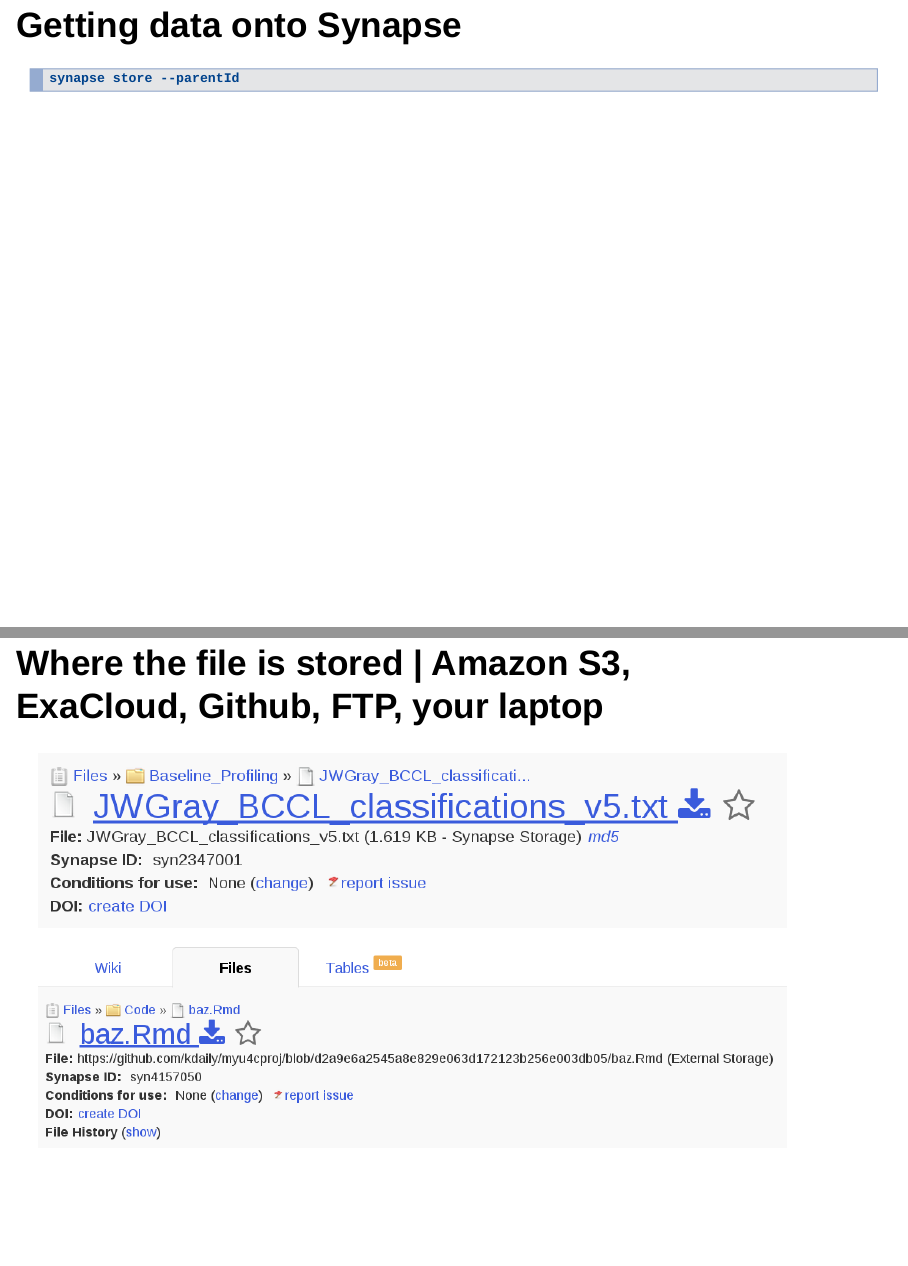
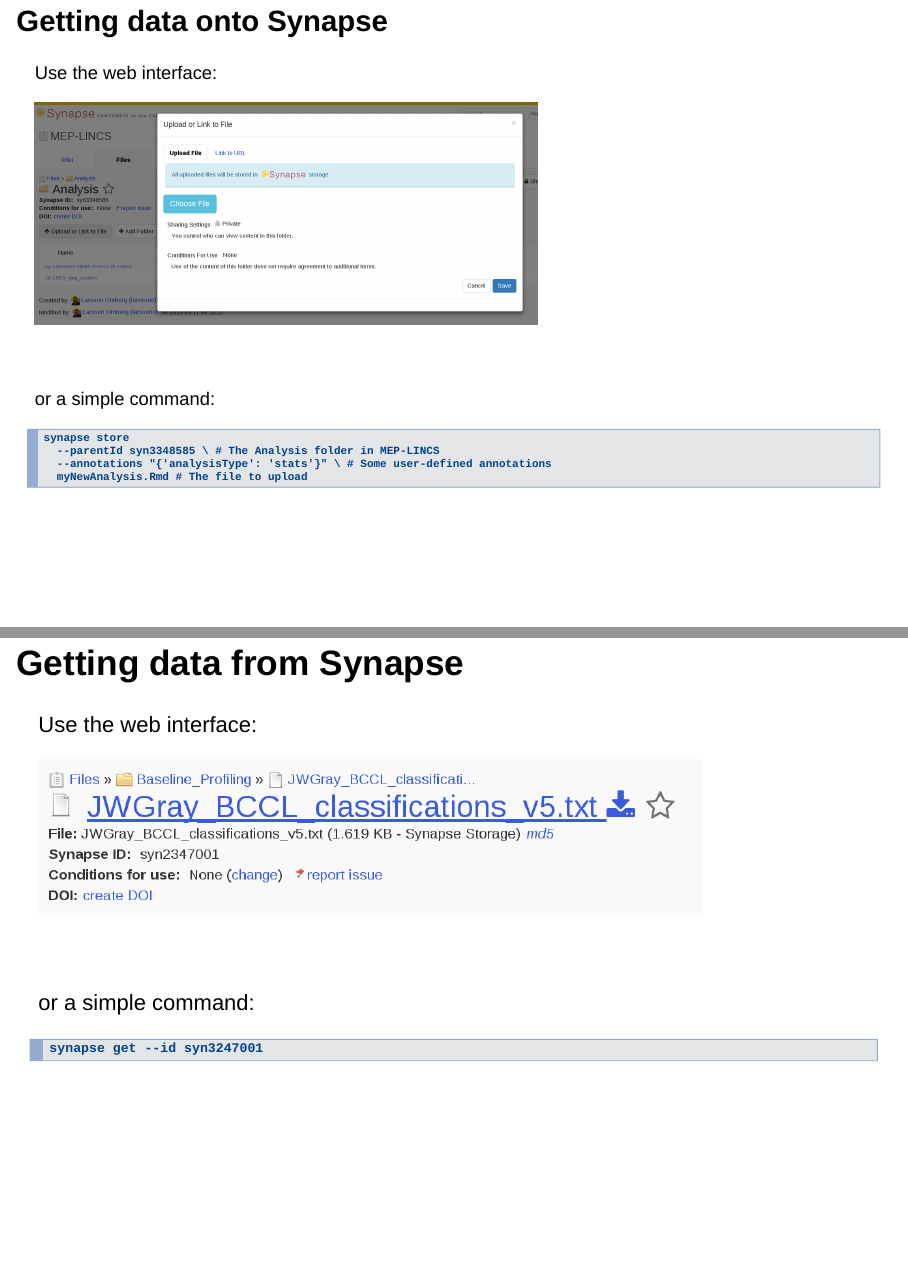
Before and after one commit to Sage-Bionetworks/20150518_LINCS, an R Markdown document (index.Rmd): pages 8 and 9 of 29 before the commit and pages 8 and 9 of 30 after it, joined at a grey line. Rendered offline with R 4.5, knitr and Pandoc, with nearby package versions; drawn as Slidy slides in place of the format the file asks for; common packages that the code uses without loading them are loaded.

Commit message:
update slides

````diff
--- a/index.Rmd
+++ b/index.Rmd
@@ -73,11 +73,41 @@
 * **New!** - your own Amazon S3 buckets
 </div>
 
-## Getting data onto Synapse
+## Getting data onto Synapse { .smaller }
+
+Use the web interface:
+
+<div class="centered">
+<img src='./img/uploadfile.png' width='60%'>
+</div>
+
+<br/>
+
+or a simple command:
 
 ```
-synapse store --parentId
+synapse store
+  --parentId syn3348585 \ # The Analysis folder in MEP-LINCS
+  --annotations "{'analysisType': 'stats'}" \ # Some user-defined annotations
+  myNewAnalysis.Rmd # The file to upload
 ```
+
+## Getting data from Synapse
+
+Use the web interface:
+
+<div class="centered">
+<img src='./img/filelocsynapse.png' width='80%'>
+</div>
+
+<br/>
+
+or a simple command:
+
+```
+synapse get --id syn3247001
+```
+
 
 ## Where the file is stored | Amazon S3, ExaCloud, Github, FTP, your laptop
 
````
